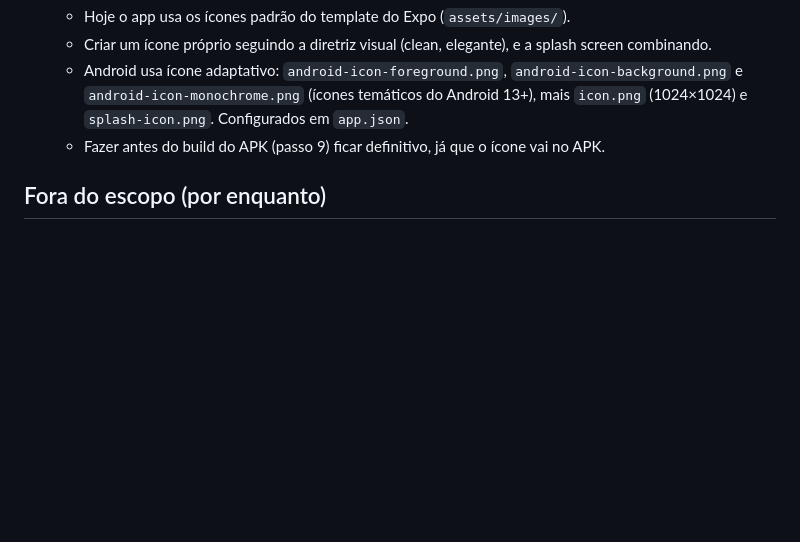
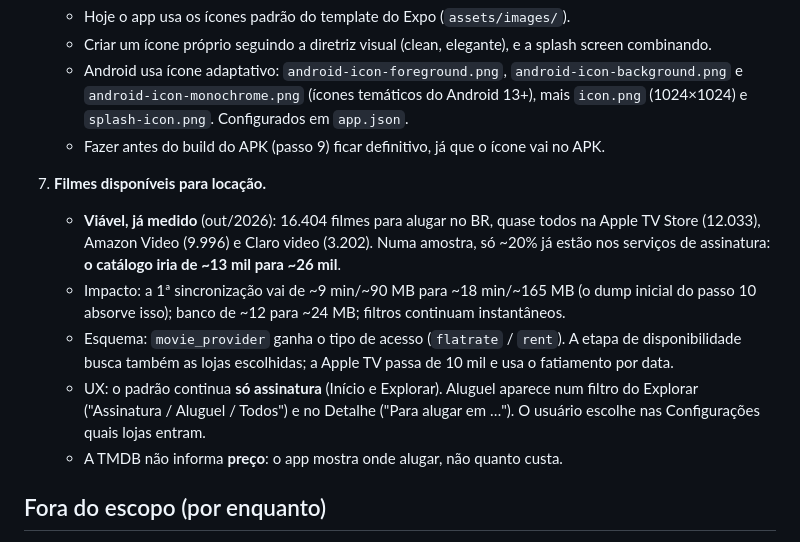
Before and after one commit to bbviana/v-flix, a Markdown page: plan.md, the part around the change. GitHub-like rendering; blank space fills up the shorter version.

Commit message:
plan.md: filmes disponíveis para locação
Co-Authored-By: Claude Opus 5.5 <noreply@anthropic.com>

```diff
--- a/plan.md
+++ b/plan.md
@@ -202,6 +202,13 @@ Uma tela mostra o progresso de cada etapa (texto e barra) e mantém a tela ligad
    - Android usa ícone adaptativo: `android-icon-foreground.png`, `android-icon-background.png` e `android-icon-monochrome.png` (ícones temáticos do Android 13+), mais `icon.png` (1024×1024) e `splash-icon.png`. Configurados em `app.json`.
    - Fazer antes do build do APK (passo 9) ficar definitivo, já que o ícone vai no APK.
 
+7. **Filmes disponíveis para locação.**
+   - **Viável, já medido** (out/2026): 16.404 filmes para alugar no BR, quase todos na Apple TV Store (12.033), Amazon Video (9.996) e Claro video (3.202). Numa amostra, só ~20% já estão nos serviços de assinatura: **o catálogo iria de ~13 mil para ~26 mil**.
+   - Impacto: a 1ª sincronização vai de ~9 min/~90 MB para ~18 min/~165 MB (o dump inicial do passo 10 absorve isso); banco de ~12 para ~24 MB; filtros continuam instantâneos.
+   - Esquema: `movie_provider` ganha o tipo de acesso (`flatrate` / `rent`). A etapa de disponibilidade busca também as lojas escolhidas; a Apple TV passa de 10 mil e usa o fatiamento por data.
+   - UX: o padrão continua **só assinatura** (Início e Explorar). Aluguel aparece num filtro do Explorar ("Assinatura / Aluguel / Todos") e no Detalhe ("Para alugar em …"). O usuário escolhe nas Configurações quais lojas entram.
+   - A TMDB não informa **preço**: o app mostra onde alugar, não quanto custa.
+
 ## Fora do escopo (por enquanto)
 
 Séries, outros prêmios fora do Oscar (Globo de Ouro etc.), deep links para os apps dos serviços, sincronização automática/em segundo plano, backend, login.
```
